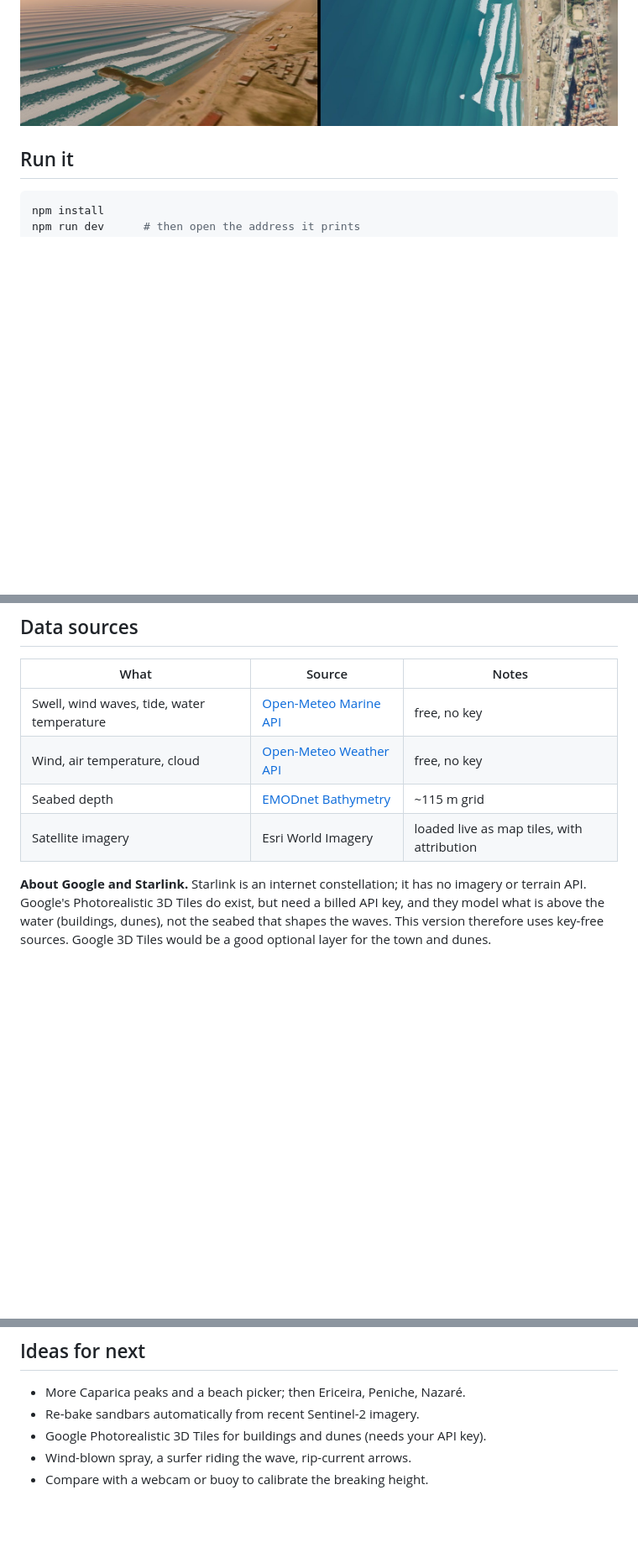
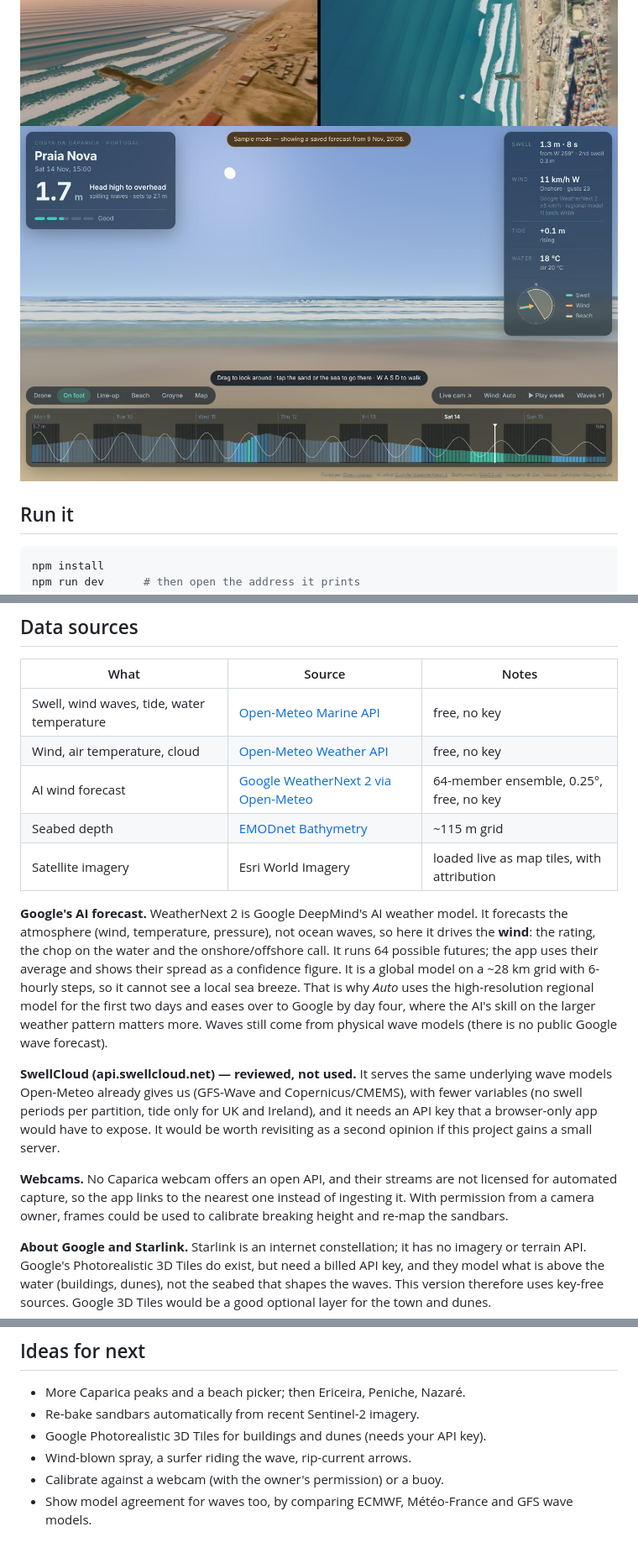
Before and after one commit to jorgecaldeira13/Wave-Forecast, a Markdown page: README.md, 3 parts joined by grey strips. Shown at 84% size. GitHub-like rendering; pictures changed too: docs/on-foot.jpg (added); blank space fills up the shorter version.

```diff
--- a/README.md
+++ b/README.md
@@ -8,6 +8,7 @@ First beach: **Praia Nova, Costa da Caparica, Portugal**.
 
 ![Praia Nova in 3D](docs/screenshot.jpg)
 ![Line-up, beach at sunset, drone and map views](docs/views.jpg)
+![On foot: standing on the sand at eye level](docs/on-foot.jpg)
 
 ## Run it
 
@@ -88,8 +96,28 @@ relative to the beach). Tune it to your taste.
 | --- | --- | --- |
 | Swell, wind waves, tide, water temperature | [Open-Meteo Marine API](https://open-meteo.com/en/docs/marine-weather-api) | free, no key |
 | Wind, air temperature, cloud | [Open-Meteo Weather API](https://open-meteo.com/) | free, no key |
+| AI wind forecast | [Google WeatherNext 2 via Open-Meteo](https://open-meteo.com/en/docs/google-weathernext-api) | 64-member ensemble, 0.25°, free, no key |
 | Seabed depth | [EMODnet Bathymetry](https://emodnet.ec.europa.eu/en/bathymetry) | ~115 m grid |
 | Satellite imagery | Esri World Imagery | loaded live as map tiles, with attribution |
+
+**Google's AI forecast.** WeatherNext 2 is Google DeepMind's AI weather model. It forecasts the
+atmosphere (wind, temperature, pressure), not ocean waves, so here it drives the **wind**: the
+rating, the chop on the water and the onshore/offshore call. It runs 64 possible futures; the app
+uses their average and shows their spread as a confidence figure. It is a global model on a ~28 km
+grid with 6-hourly steps, so it cannot see a local sea breeze. That is why *Auto* uses the
+high-resolution regional model for the first two days and eases over to Google by day four, where
+the AI's skill on the larger weather pattern matters more. Waves still come from physical wave
+models (there is no public Google wave forecast).
+
+**SwellCloud (api.swellcloud.net) — reviewed, not used.** It serves the same underlying wave
+models Open-Meteo already gives us (GFS-Wave and Copernicus/CMEMS), with fewer variables (no swell
+periods per partition, tide only for UK and Ireland), and it needs an API key that a browser-only
+app would have to expose. It would be worth revisiting as a second opinion if this project gains a
+small server.
+
+**Webcams.** No Caparica webcam offers an open API, and their streams are not licensed for
+automated capture, so the app links to the nearest one instead of ingesting it. With permission
+from a camera owner, frames could be used to calibrate breaking height and re-map the sandbars.
 
 **About Google and Starlink.** Starlink is an internet constellation; it has no imagery or terrain
 API. Google's Photorealistic 3D Tiles do exist, but need a billed API key, and they model what is
@@ -120,4 +148,5 @@ uses key-free sources. Google 3D Tiles would be a good optional layer for the to
 - Re-bake sandbars automatically from recent Sentinel-2 imagery.
 - Google Photorealistic 3D Tiles for buildings and dunes (needs your API key).
 - Wind-blown spray, a surfer riding the wave, rip-current arrows.
-- Compare with a webcam or buoy to calibrate the breaking height.
+- Calibrate against a webcam (with the owner's permission) or a buoy.
+- Show model agreement for waves too, by comparing ECMWF, Météo-France and GFS wave models.
```
Also changed, not shown: other parts of README.md (+8 -1 lines), 10 other files.
